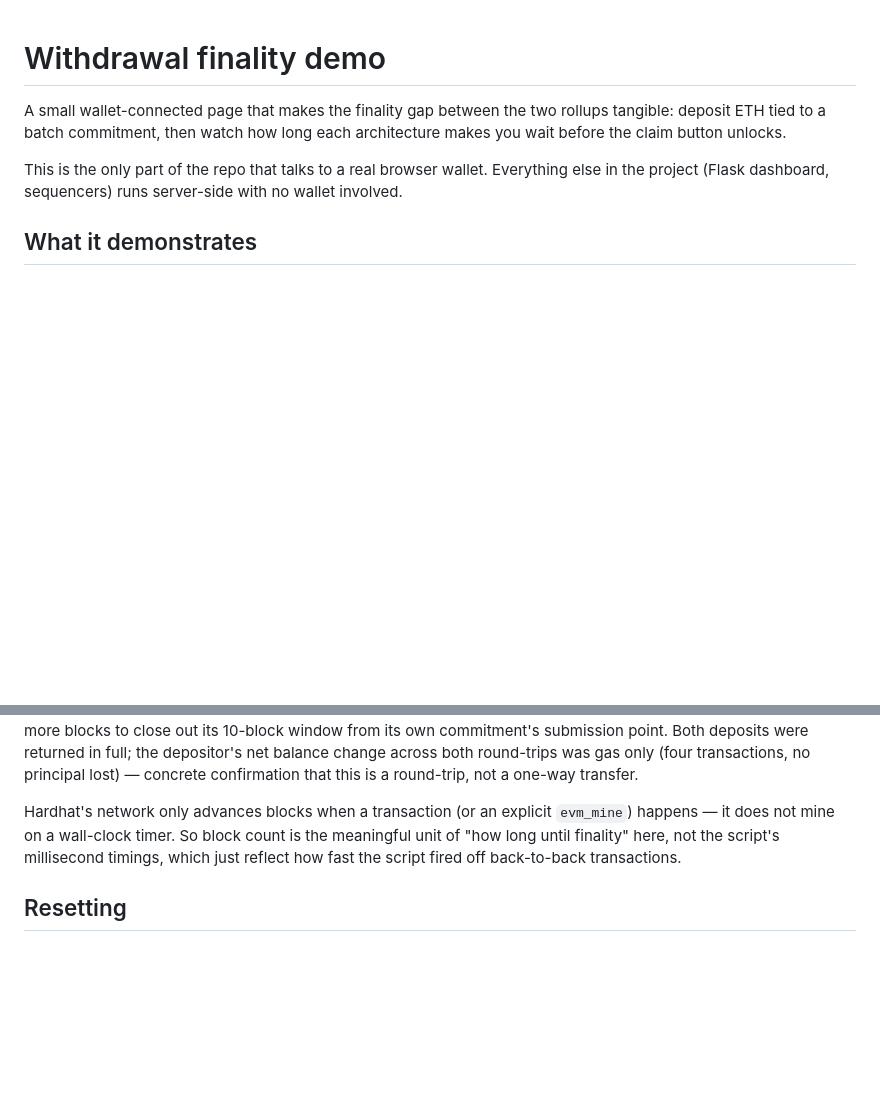
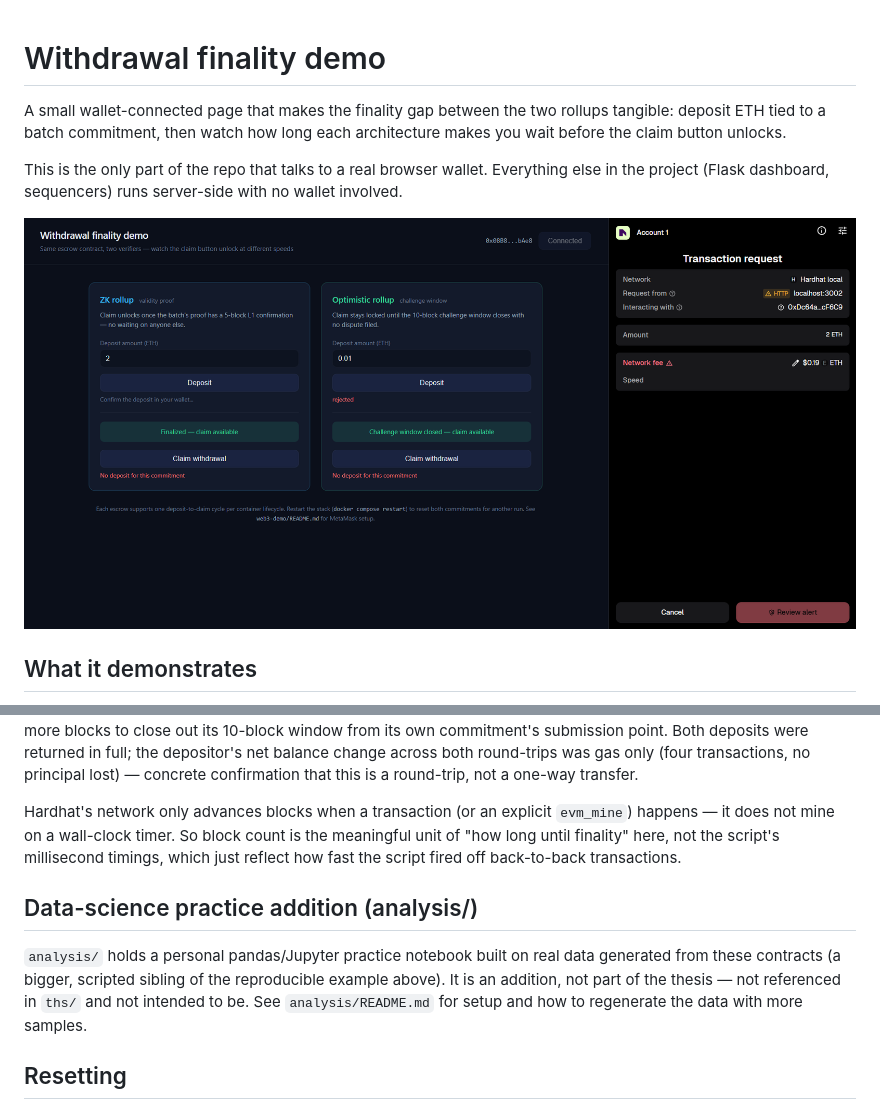
Before and after one commit to Njoura7/ZK-Optimistic-rollups, a Markdown page: web3-demo/README.md, 2 parts joined by grey strips. GitHub-like rendering; pictures changed too: web3-demo/images/demo-screenshot.png (added); blank space fills up the shorter version.

```diff
--- a/web3-demo/README.md
+++ b/web3-demo/README.md
@@ -7,6 +7,8 @@ each architecture makes you wait before the claim button unlocks.
 This is the only part of the repo that talks to a real browser wallet.
 Everything else in the project (Flask dashboard, sequencers) runs server-side
 with no wallet involved.
+
+![MetaMask's transaction-request prompt when confirming a deposit into the ZK escrow](images/demo-screenshot.png)
 
 ## What it demonstrates
 
@@ -92,6 +123,13 @@ is the meaningful unit of "how long until finality" here, not the script's
 millisecond timings, which just reflect how fast the script fired off
 back-to-back transactions.
 
+## Data-science practice addition (analysis/)
+
+`analysis/` holds a personal pandas/Jupyter practice notebook built on real data generated from
+these contracts (a bigger, scripted sibling of the reproducible example above). It is an addition,
+not part of the thesis — not referenced in `ths/` and not intended to be. See
+`analysis/README.md` for setup and how to regenerate the data with more samples.
+
 ## Resetting
 
 Each escrow contract only supports one deposit-to-claim cycle per commitment
```
Also changed, not shown: other parts of web3-demo/README.md (+29 -0 lines), CLAUDE.md (+36 -5 lines), web3-demo/analysis/README.md (added, +75 -0 lines), ths/images/web3-demo/withdrawal-finality-demo.png (added), web3-demo/images/withdrawal-finality-demo.png (added), 10 other files.
